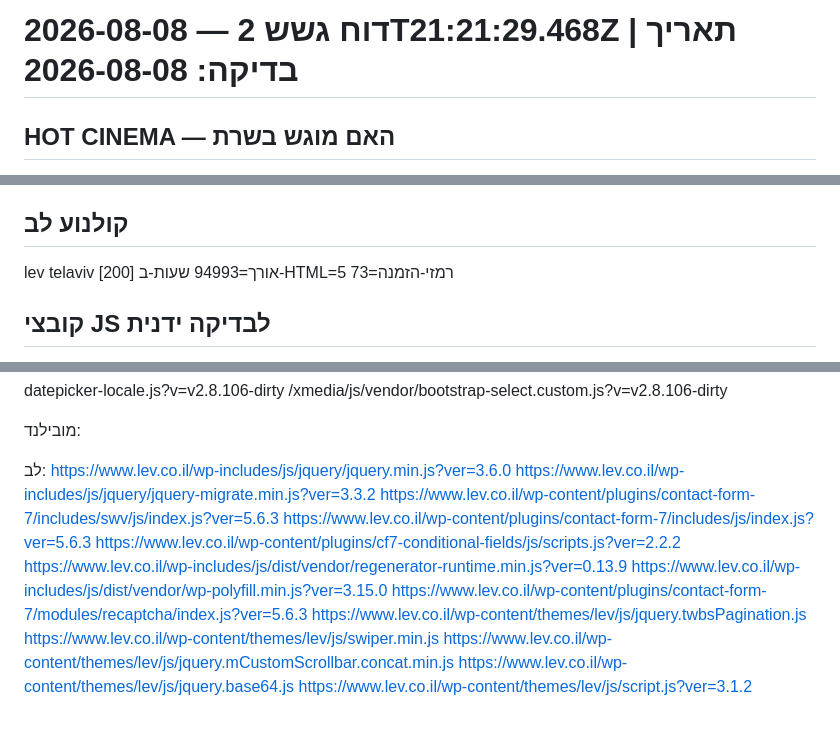
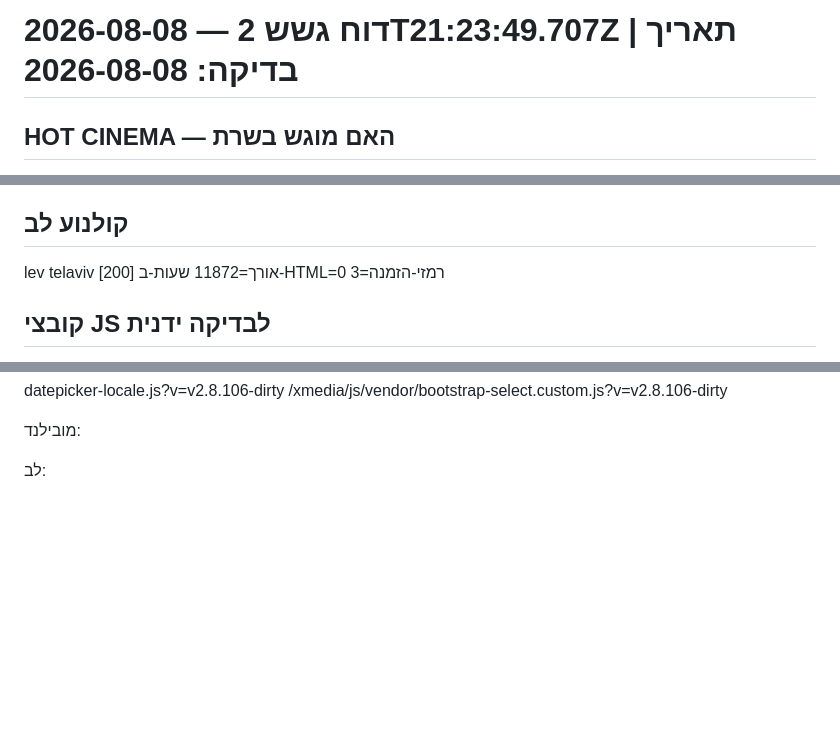
Before and after one commit to mayangabinet-create/masach, a Markdown page: data/probe.md, 3 parts joined by grey strips. Rendered like a GitHub page; blank space fills up the shorter version.

Commit message:
probe report

```diff
--- a/data/probe.md
+++ b/data/probe.md
@@ -1,4 +1,4 @@
-# דוח גשש 2 — 2026-08-08T21:21:29.468Z | תאריך בדיקה: 2026-08-08
+# דוח גשש 2 — 2026-08-08T21:23:49.707Z | תאריך בדיקה: 2026-08-08
 
 ## HOT CINEMA — האם מוגש בשרת
 theater/1 [200] אורך=231471 שעות-ב-HTML=11 רמזי-הזמנה=237
@@ -31,7 +31,7 @@ movieland theater/1290 [403] אורך=5752 שעות-ב-HTML=0 רמזי-הזמנ
 movieland home [403] אורך=5674 שעות-ב-HTML=0 רמזי-הזמנה=1
 
 ## קולנוע לב
-lev telaviv [200] אורך=94993 שעות-ב-HTML=5 רמזי-הזמנה=73
+lev telaviv [200] אורך=11872 שעות-ב-HTML=0 רמזי-הזמנה=3
 
 ## קובצי JS לבדיקה ידנית
 
@@ -82,16 +82,3 @@ HOT:
 מובילנד:
 
 לב:
-  https://www.lev.co.il/wp-includes/js/jquery/jquery.min.js?ver=3.6.0
-  https://www.lev.co.il/wp-includes/js/jquery/jquery-migrate.min.js?ver=3.3.2
-  https://www.lev.co.il/wp-content/plugins/contact-form-7/includes/swv/js/index.js?ver=5.6.3
-  https://www.lev.co.il/wp-content/plugins/contact-form-7/includes/js/index.js?ver=5.6.3
-  https://www.lev.co.il/wp-content/plugins/cf7-conditional-fields/js/scripts.js?ver=2.2.2
-  https://www.lev.co.il/wp-includes/js/dist/vendor/regenerator-runtime.min.js?ver=0.13.9
-  https://www.lev.co.il/wp-includes/js/dist/vendor/wp-polyfill.min.js?ver=3.15.0
-  https://www.lev.co.il/wp-content/plugins/contact-form-7/modules/recaptcha/index.js?ver=5.6.3
-  https://www.lev.co.il/wp-content/themes/lev/js/jquery.twbsPagination.js
-  https://www.lev.co.il/wp-content/themes/lev/js/swiper.min.js
-  https://www.lev.co.il/wp-content/themes/lev/js/jquery.mCustomScrollbar.concat.min.js
-  https://www.lev.co.il/wp-content/themes/lev/js/jquery.base64.js
-  https://www.lev.co.il/wp-content/themes/lev/js/script.js?ver=3.1.2
```
Also changed, not shown: data/probe-lev5.md (added, +10 -0 lines), data/probe-network.md (+21 -23 lines).
